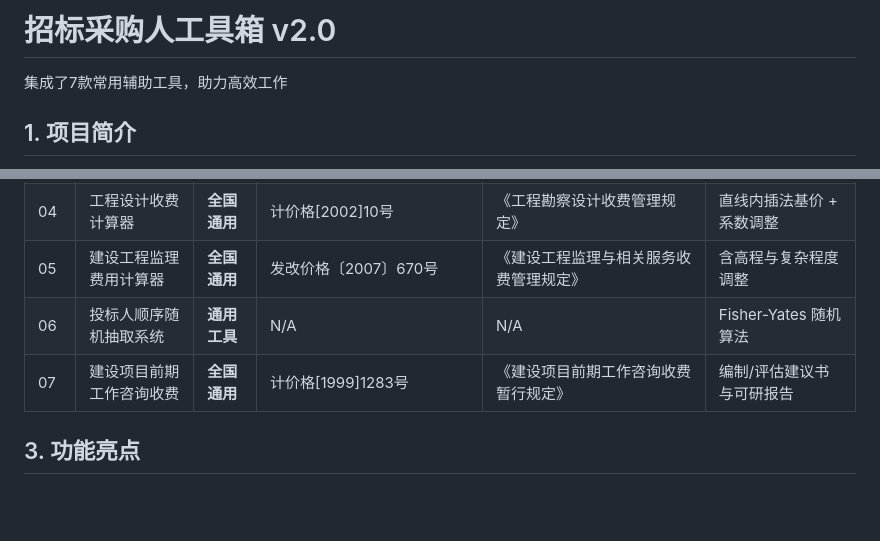
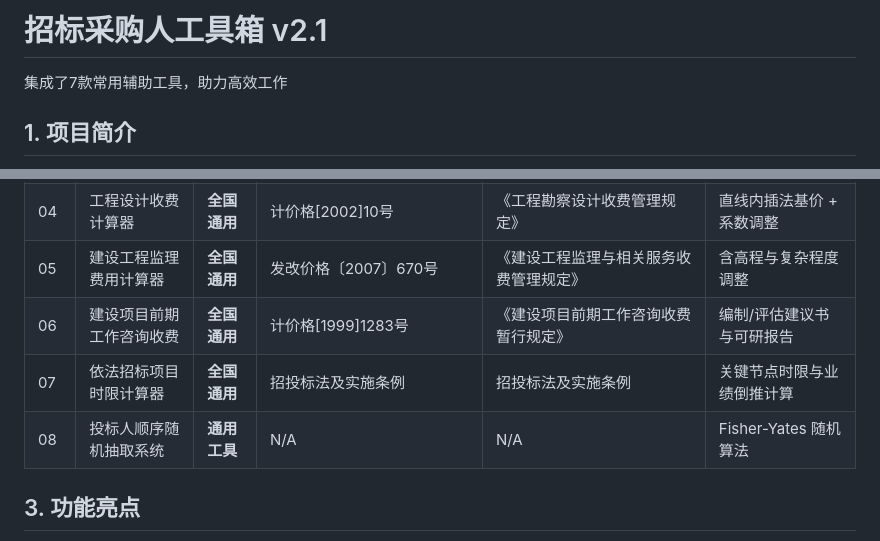
Before and after one commit to jeffrey0731/bid-tools, a Markdown page: README.md, 2 parts joined by grey strips. Drawn GitHub-style; blank space fills up the shorter version.

```diff
--- a/README.md
+++ b/README.md
@@ -1,4 +1,4 @@
-# 招标采购人工具箱 v2.0
+# 招标采购人工具箱 v2.1
 
 集成了7款常用辅助工具，助力高效工作
 
@@ -15,8 +15,9 @@
 | 03   | 湖南省交易服务费计算器   | **湖南省**   | 湘发改价费规〔2024〕292号                  | 《湖南省公共资源交易中心公共资源交易服务费收费标准》 | 区分施工(分摊)与服务(独担)   |
 | 04   | 工程设计收费计算器       | **全国通用** | 计价格[2002]10号                           | 《工程勘察设计收费管理规定》                         | 直线内插法基价 + 系数调整    |
 | 05   | 建设工程监理费用计算器   | **全国通用** | 发改价格〔2007〕670号                      | 《建设工程监理与相关服务收费管理规定》               | 含高程与复杂程度调整         |
-| 06   | 投标人顺序随机抽取系统   | **通用工具** | N/A                                        | N/A                                                  | Fisher-Yates 随机算法        |
-| 07   | 建设项目前期工作咨询收费 | **全国通用** | 计价格[1999]1283号                         | 《建设项目前期工作咨询收费暂行规定》                 | 编制/评估建议书与可研报告    |
+| 06   | 建设项目前期工作咨询收费 | **全国通用** | 计价格[1999]1283号                         | 《建设项目前期工作咨询收费暂行规定》                 | 编制/评估建议书与可研报告    |
+| 07   | 依法招标项目时限计算器 | **全国通用** | 招投标法及实施条例                         | 招投标法及实施条例                 | 关键节点时限与业绩倒推计算    |
+| 08   | 投标人顺序随机抽取系统   | **通用工具** | N/A                                        | N/A                                                  | Fisher-Yates 随机算法        |
 
 ## 3. 功能亮点
 
```
